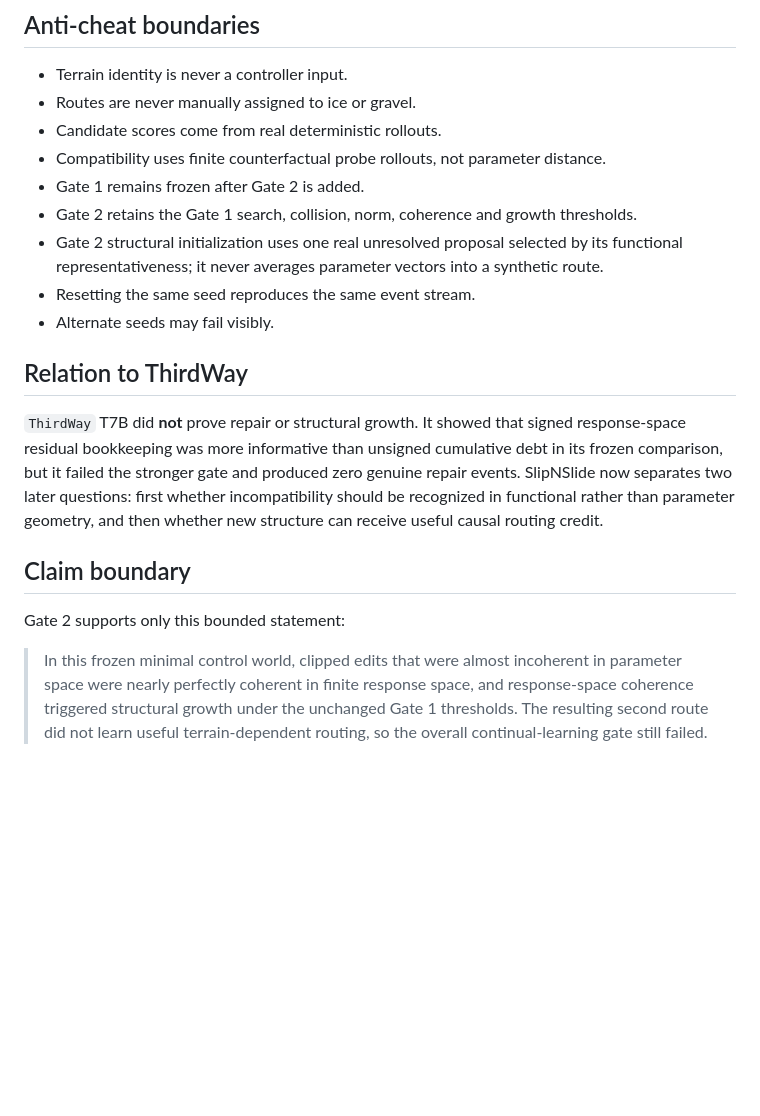
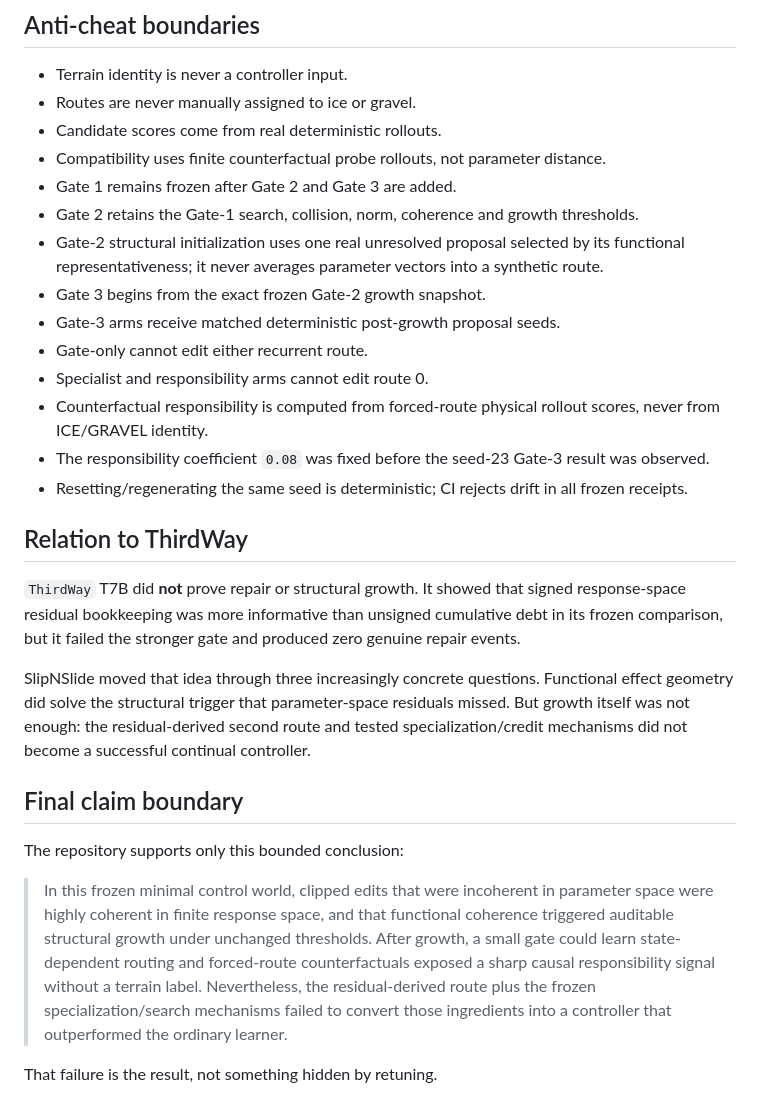
Before and after one commit to anttiluode/SlipNSlide, a Markdown page: README.md, the part around one of its changes. Rendered like a GitHub page; blank space fills up the shorter version.

```diff
--- a/README.md
+++ b/README.md
@@ -80,18 +117,27 @@ npm run gate2 -- 23
 - Routes are never manually assigned to ice or gravel.
 - Candidate scores come from real deterministic rollouts.
 - Compatibility uses finite counterfactual probe rollouts, not parameter distance.
-- Gate 1 remains frozen after Gate 2 is added.
-- Gate 2 retains the Gate 1 search, collision, norm, coherence and growth thresholds.
-- Gate 2 structural initialization uses one real unresolved proposal selected by its functional representativeness; it never averages parameter vectors into a synthetic route.
-- Resetting the same seed reproduces the same event stream.
-- Alternate seeds may fail visibly.
+- Gate 1 remains frozen after Gate 2 and Gate 3 are added.
+- Gate 2 retains the Gate-1 search, collision, norm, coherence and growth thresholds.
+- Gate-2 structural initialization uses one real unresolved proposal selected by its functional representativeness; it never averages parameter vectors into a synthetic route.
+- Gate 3 begins from the exact frozen Gate-2 growth snapshot.
+- Gate-3 arms receive matched deterministic post-growth proposal seeds.
+- Gate-only cannot edit either recurrent route.
+- Specialist and responsibility arms cannot edit route 0.
+- Counterfactual responsibility is computed from forced-route physical rollout scores, never from ICE/GRAVEL identity.
+- The responsibility coefficient `0.08` was fixed before the seed-23 Gate-3 result was observed.
+- Resetting/regenerating the same seed is deterministic; CI rejects drift in all frozen receipts.
 
 ## Relation to ThirdWay
 
-`ThirdWay` T7B did **not** prove repair or structural growth. It showed that signed response-space residual bookkeeping was more informative than unsigned cumulative debt in its frozen comparison, but it failed the stronger gate and produced zero genuine repair events. SlipNSlide now separates two later questions: first whether incompatibility should be recognized in functional rather than parameter geometry, and then whether new structure can receive useful causal routing credit.
+`ThirdWay` T7B did **not** prove repair or structural growth. It showed that signed response-space residual bookkeeping was more informative than unsigned cumulative debt in its frozen comparison, but it failed the stronger gate and produced zero genuine repair events.
 
-## Claim boundary
+SlipNSlide moved that idea through three increasingly concrete questions. Functional effect geometry did solve the structural trigger that parameter-space residuals missed. But growth itself was not enough: the residual-derived second route and tested specialization/credit mechanisms did not become a successful continual controller.
 
-Gate 2 supports only this bounded statement:
+## Final claim boundary
 
-> In this frozen minimal control world, clipped edits that were almost incoherent in parameter space were nearly perfectly coherent in finite response space, and response-space coherence triggered structural growth under the unchanged Gate 1 thresholds. The resulting second route did not learn useful terrain-dependent routing, so the overall continual-learning gate still failed.
+The repository supports only this bounded conclusion:
+
+> In this frozen minimal control world, clipped edits that were incoherent in parameter space were highly coherent in finite response space, and that functional coherence triggered auditable structural growth under unchanged thresholds. After growth, a small gate could learn state-dependent routing and forced-route counterfactuals exposed a sharp causal responsibility signal without a terrain label. Nevertheless, the residual-derived route plus the frozen specialization/search mechanisms failed to convert those ingredients into a controller that outperformed the ordinary learner.
+
+That failure is the result, not something hidden by retuning.
```
Also changed, not shown: other parts of README.md (+41 -4 lines).
